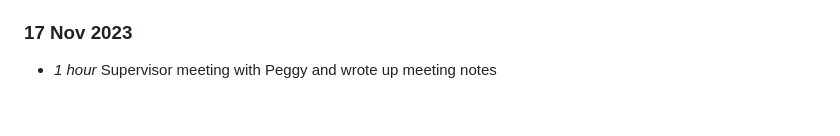
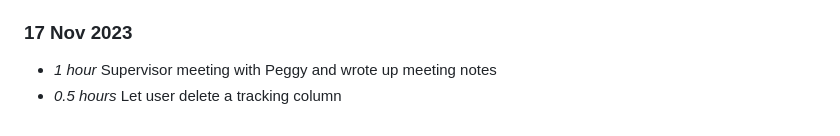
Before and after one commit to NiamhGillespie/Final-year-project, a Markdown page: timelog.md, the part around the change. GitHub-like rendering.

Commit message:
Updating timelog (issue #2)

```diff
--- a/timelog.md
+++ b/timelog.md
@@ -221,3 +221,4 @@
 
 ### 17 Nov 2023
 * *1 hour* Supervisor meeting with Peggy and wrote up meeting notes
+* *0.5 hours* Let user delete a tracking column
```
